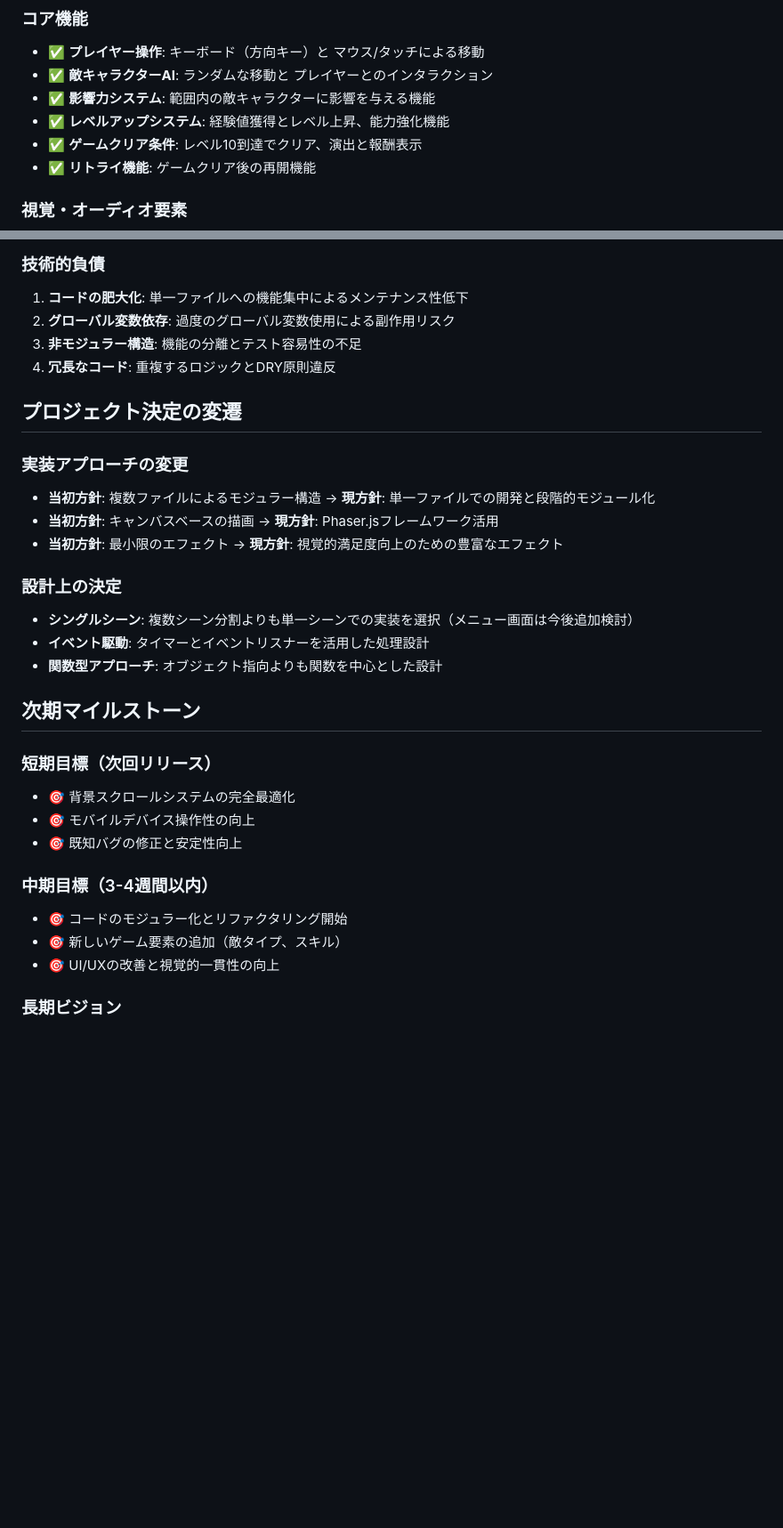
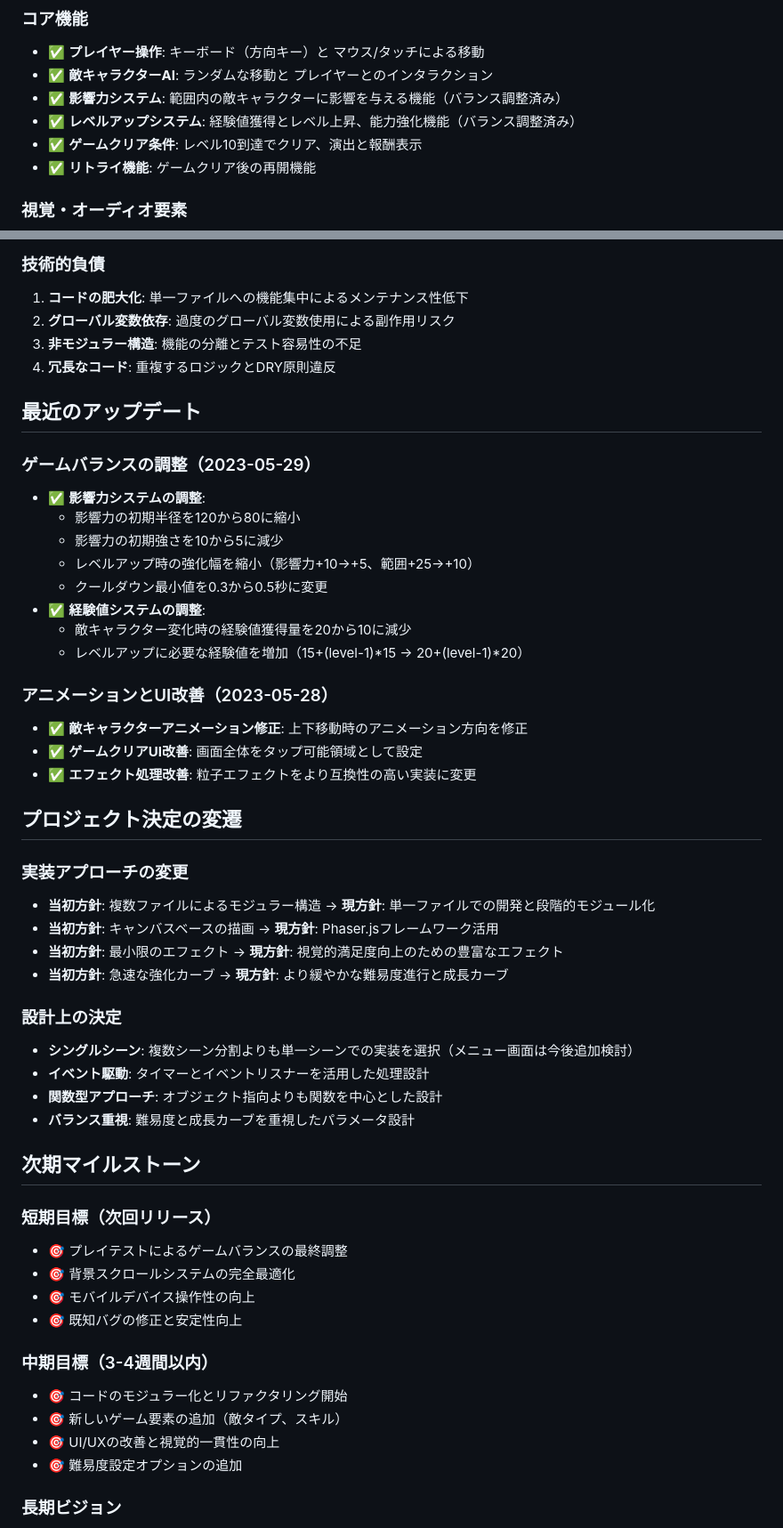
Before and after one commit to infoHiroki/peyote-web-VS-lite, a Markdown page: memory-bank/progress.md, 2 parts joined by grey strips. Shown at 89% size. GitHub-like rendering; blank space fills up the shorter version.

```diff
--- a/memory-bank/progress.md
+++ b/memory-bank/progress.md
@@ -5,8 +5,8 @@
 ### コア機能
 - ✅ **プレイヤー操作**: キーボード（方向キー）と マウス/タッチによる移動
 - ✅ **敵キャラクターAI**: ランダムな移動と プレイヤーとのインタラクション
-- ✅ **影響力システム**: 範囲内の敵キャラクターに影響を与える機能
-- ✅ **レベルアップシステム**: 経験値獲得とレベル上昇、能力強化機能
+- ✅ **影響力システム**: 範囲内の敵キャラクターに影響を与える機能（バランス調整済み）
+- ✅ **レベルアップシステム**: 経験値獲得とレベル上昇、能力強化機能（バランス調整済み）
 - ✅ **ゲームクリア条件**: レベル10到達でクリア、演出と報酬表示
 - ✅ **リトライ機能**: ゲームクリア後の再開機能
 
@@ -49,21 +52,41 @@
 3. **非モジュラー構造**: 機能の分離とテスト容易性の不足
 4. **冗長なコード**: 重複するロジックとDRY原則違反
 
+## 最近のアップデート
+
+### ゲームバランスの調整（2023-05-29）
+- ✅ **影響力システムの調整**:
+  - 影響力の初期半径を120から80に縮小
+  - 影響力の初期強さを10から5に減少
+  - レベルアップ時の強化幅を縮小（影響力+10→+5、範囲+25→+10）
+  - クールダウン最小値を0.3から0.5秒に変更
+- ✅ **経験値システムの調整**:
+  - 敵キャラクター変化時の経験値獲得量を20から10に減少
+  - レベルアップに必要な経験値を増加（15+(level-1)*15 → 20+(level-1)*20）
+
+### アニメーションとUI改善（2023-05-28）
+- ✅ **敵キャラクターアニメーション修正**: 上下移動時のアニメーション方向を修正
+- ✅ **ゲームクリアUI改善**: 画面全体をタップ可能領域として設定
+- ✅ **エフェクト処理改善**: 粒子エフェクトをより互換性の高い実装に変更
+
 ## プロジェクト決定の変遷
 
 ### 実装アプローチの変更
 - **当初方針**: 複数ファイルによるモジュラー構造 → **現方針**: 単一ファイルでの開発と段階的モジュール化
 - **当初方針**: キャンバスベースの描画 → **現方針**: Phaser.jsフレームワーク活用
 - **当初方針**: 最小限のエフェクト → **現方針**: 視覚的満足度向上のための豊富なエフェクト
+- **当初方針**: 急速な強化カーブ → **現方針**: より緩やかな難易度進行と成長カーブ
 
 ### 設計上の決定
 - **シングルシーン**: 複数シーン分割よりも単一シーンでの実装を選択（メニュー画面は今後追加検討）
 - **イベント駆動**: タイマーとイベントリスナーを活用した処理設計
 - **関数型アプローチ**: オブジェクト指向よりも関数を中心とした設計
+- **バランス重視**: 難易度と成長カーブを重視したパラメータ設計
 
 ## 次期マイルストーン
 
 ### 短期目標（次回リリース）
+- 🎯 プレイテストによるゲームバランスの最終調整
 - 🎯 背景スクロールシステムの完全最適化
 - 🎯 モバイルデバイス操作性の向上
 - 🎯 既知バグの修正と安定性向上
@@ -72,6 +95,7 @@
 - 🎯 コードのモジュラー化とリファクタリング開始
 - 🎯 新しいゲーム要素の追加（敵タイプ、スキル）
 - 🎯 UI/UXの改善と視覚的一貫性の向上
+- 🎯 難易度設定オプションの追加
 
 ### 長期ビジョン
 - 🎯 フルモジュラー構造への移行
```
Also changed, not shown: other parts of memory-bank/progress.md (+3 -0 lines), memory-bank/activeContext.md (+20 -3 lines).
